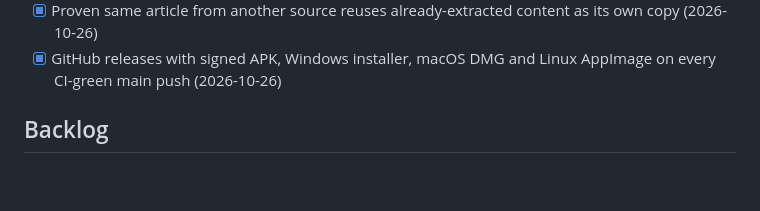
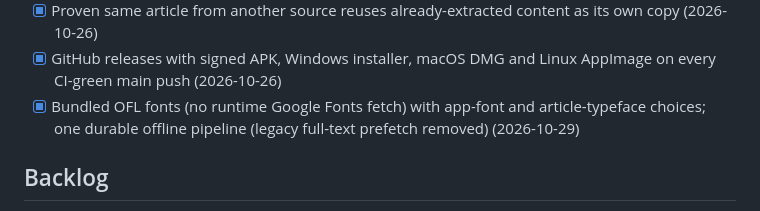
Before and after one commit to DevOpen-io/dondurma-rss-reader, a Markdown page: docs/product/status.md, the part around the change. GitHub-like rendering; blank space fills up the shorter version.

```diff
--- a/docs/product/status.md
+++ b/docs/product/status.md
@@ -32,6 +32,7 @@ Source comparison: 2026-10-26. Checked items describe implementation in the repo
 - [x] Per-source article identity: read state and saved copies keyed by feed + article ID; schema-1 archive migrated lazily, unproven copies quarantined in Settings > Legacy archive (2026-10-26)
 - [x] Proven same article from another source reuses already-extracted content as its own copy (2026-10-26)
 - [x] GitHub releases with signed APK, Windows installer, macOS DMG and Linux AppImage on every CI-green main push (2026-10-26)
+- [x] Bundled OFL fonts (no runtime Google Fonts fetch) with app-font and article-typeface choices; one durable offline pipeline (legacy full-text prefetch removed) (2026-10-29)
 
 ## Backlog
 
```
Also changed, not shown: README.md (+2 -2 lines), docs/development/architecture.md (+1 -1 lines).
